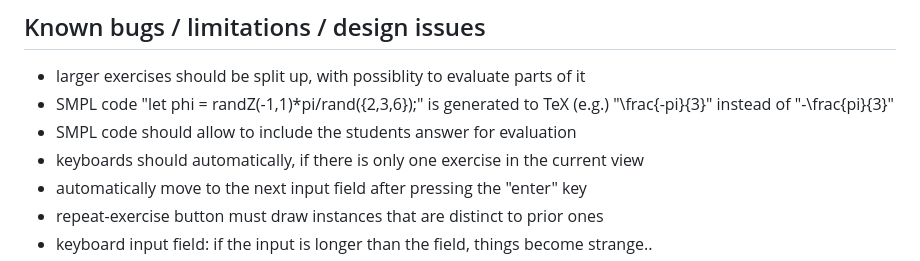
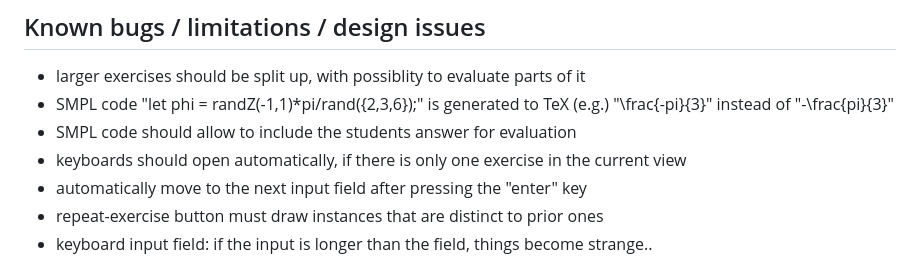
Before and after one commit to mathebuddy/smoke, a Markdown page: README.md, the part around the change. Drawn GitHub-style.

```diff
--- a/README.md
+++ b/README.md
@@ -19,7 +19,7 @@ This repository contains the current state of the app! All contents must be cons
 - larger exercises should be split up, with possiblity to evaluate parts of it
 - SMPL code "let phi = randZ(-1,1)*pi/rand({2,3,6});" is generated to TeX (e.g.) "\frac{-pi}{3}" instead of "-\frac{pi}{3}"
 - SMPL code should allow to include the students answer for evaluation
-- keyboards should automatically, if there is only one exercise in the current view
+- keyboards should open automatically, if there is only one exercise in the current view
 - automatically move to the next input field after pressing the "enter" key
 - repeat-exercise button must draw instances that are distinct to prior ones
 - keyboard input field: if the input is longer than the field, things become strange..
```
